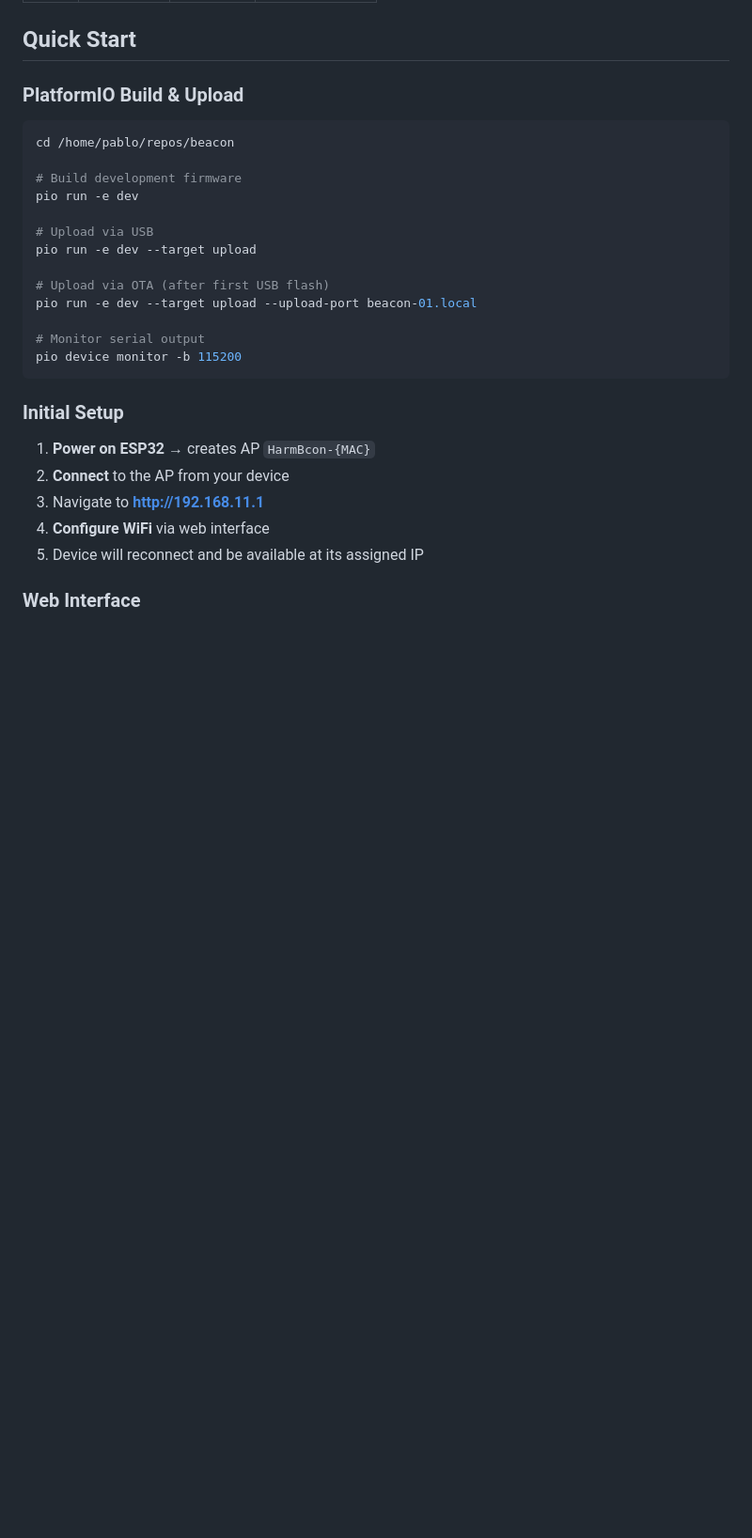
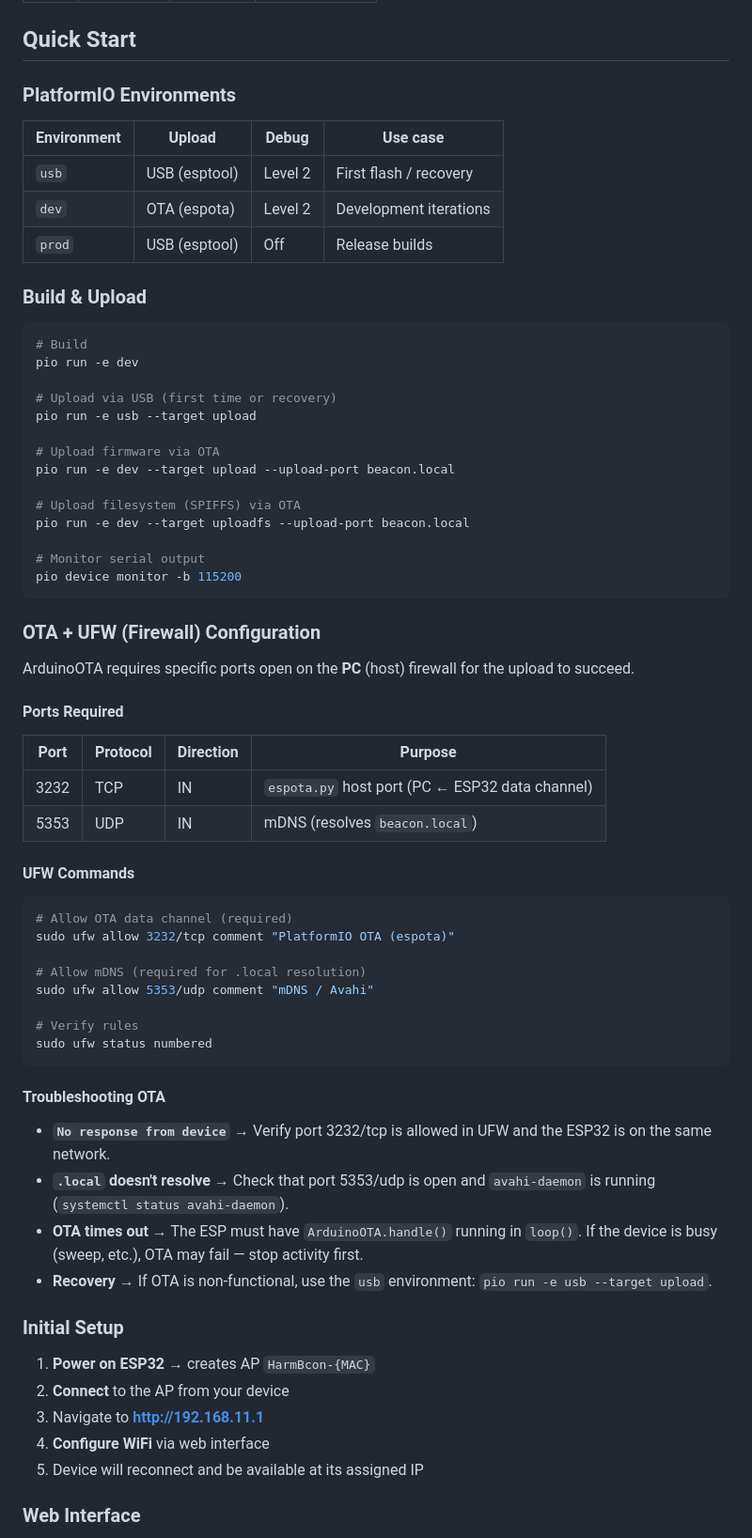
Before and after one commit to AlterMundi/harmonic-beacon-ESP32-Actuator, a Markdown page: README.md, the part around the change. Shown at 94% size. Rendered like a GitHub page; blank space fills up the shorter version.

Commit message:
docs: add OTA + UFW firewall configuration to README
- Document PlatformIO environments (usb/dev/prod)
- Add UFW rules for OTA ports (3232/tcp, 5353/udp)
- Add OTA troubleshooting section
- Update build commands with correct environment usage

````diff
--- a/README.md
+++ b/README.md
@@ -37,23 +37,63 @@ ESP32-based controller for electromagnetic excitation of kalimba tines using the
 
 ## Quick Start
 
-### PlatformIO Build & Upload
+### PlatformIO Environments
+
+| Environment | Upload | Debug | Use case |
+|-------------|--------|-------|----------|
+| `usb`       | USB (esptool) | Level 2 | First flash / recovery |
+| `dev`       | OTA (espota)  | Level 2 | Development iterations |
+| `prod`      | USB (esptool) | Off     | Release builds |
+
+### Build & Upload
 
 ```bash
-cd /home/pablo/repos/beacon
-
-# Build development firmware
+# Build
 pio run -e dev
 
-# Upload via USB
-pio run -e dev --target upload
+# Upload via USB (first time or recovery)
+pio run -e usb --target upload
 
-# Upload via OTA (after first USB flash)
-pio run -e dev --target upload --upload-port beacon-01.local
+# Upload firmware via OTA
+pio run -e dev --target upload --upload-port beacon.local
+
+# Upload filesystem (SPIFFS) via OTA
+pio run -e dev --target uploadfs --upload-port beacon.local
 
 # Monitor serial output
 pio device monitor -b 115200
 ```
+
+### OTA + UFW (Firewall) Configuration
+
+ArduinoOTA requires specific ports open on the **PC** (host) firewall for the upload to succeed.
+
+#### Ports Required
+
+| Port | Protocol | Direction | Purpose |
+|------|----------|-----------|---------|
+| 3232 | TCP      | IN        | `espota.py` host port (PC ← ESP32 data channel) |
+| 5353 | UDP      | IN        | mDNS (resolves `beacon.local`) |
+
+#### UFW Commands
+
+```bash
+# Allow OTA data channel (required)
+sudo ufw allow 3232/tcp comment "PlatformIO OTA (espota)"
+
+# Allow mDNS (required for .local resolution)
+sudo ufw allow 5353/udp comment "mDNS / Avahi"
+
+# Verify rules
+sudo ufw status numbered
+```
+
+#### Troubleshooting OTA
+
+- **`No response from device`** → Verify port 3232/tcp is allowed in UFW and the ESP32 is on the same network.
+- **`.local` doesn't resolve** → Check that port 5353/udp is open and `avahi-daemon` is running (`systemctl status avahi-daemon`).
+- **OTA times out** → The ESP must have `ArduinoOTA.handle()` running in `loop()`. If the device is busy (sweep, etc.), OTA may fail — stop activity first.
+- **Recovery** → If OTA is non-functional, use the `usb` environment: `pio run -e usb --target upload`.
 
 ### Initial Setup
 
````
